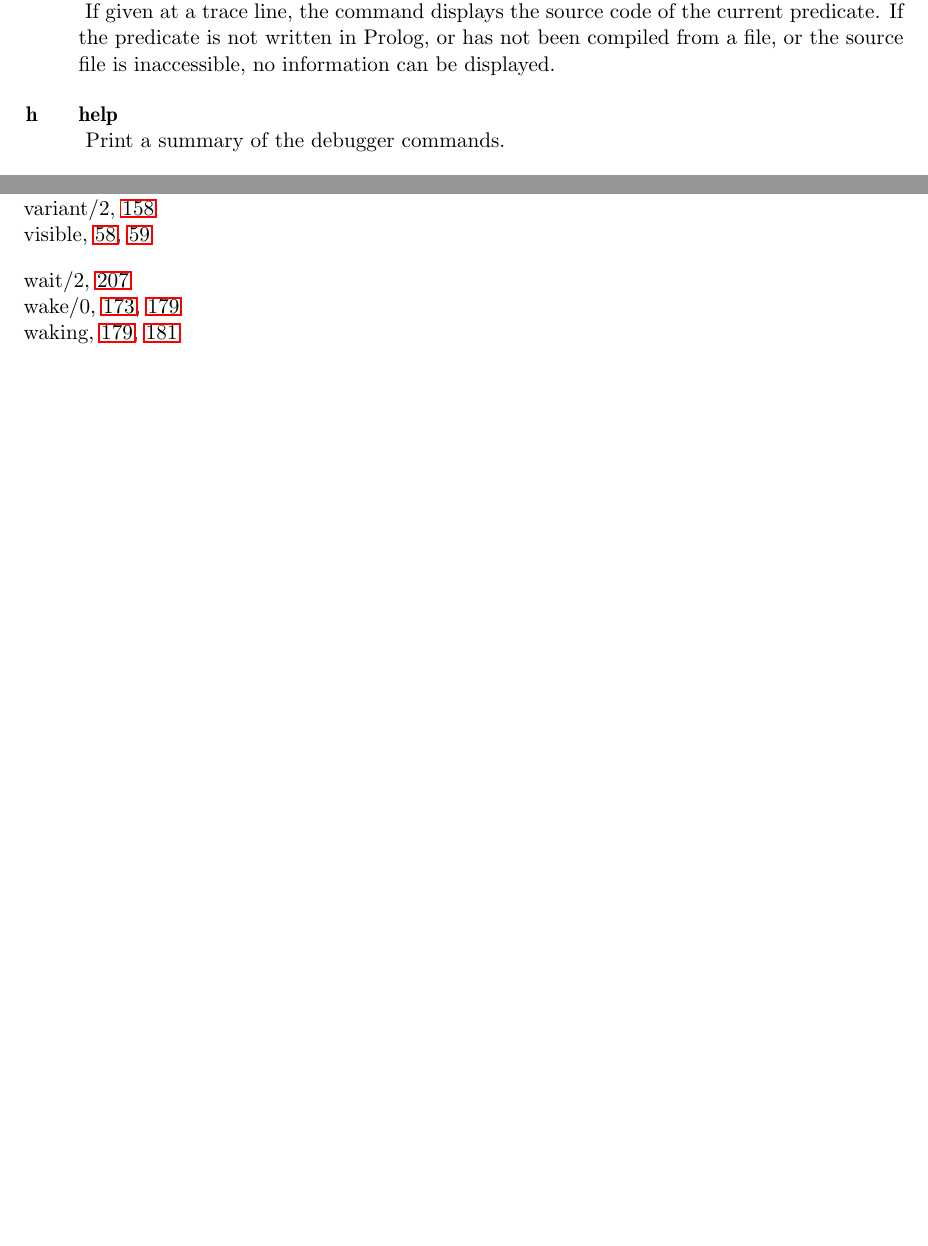
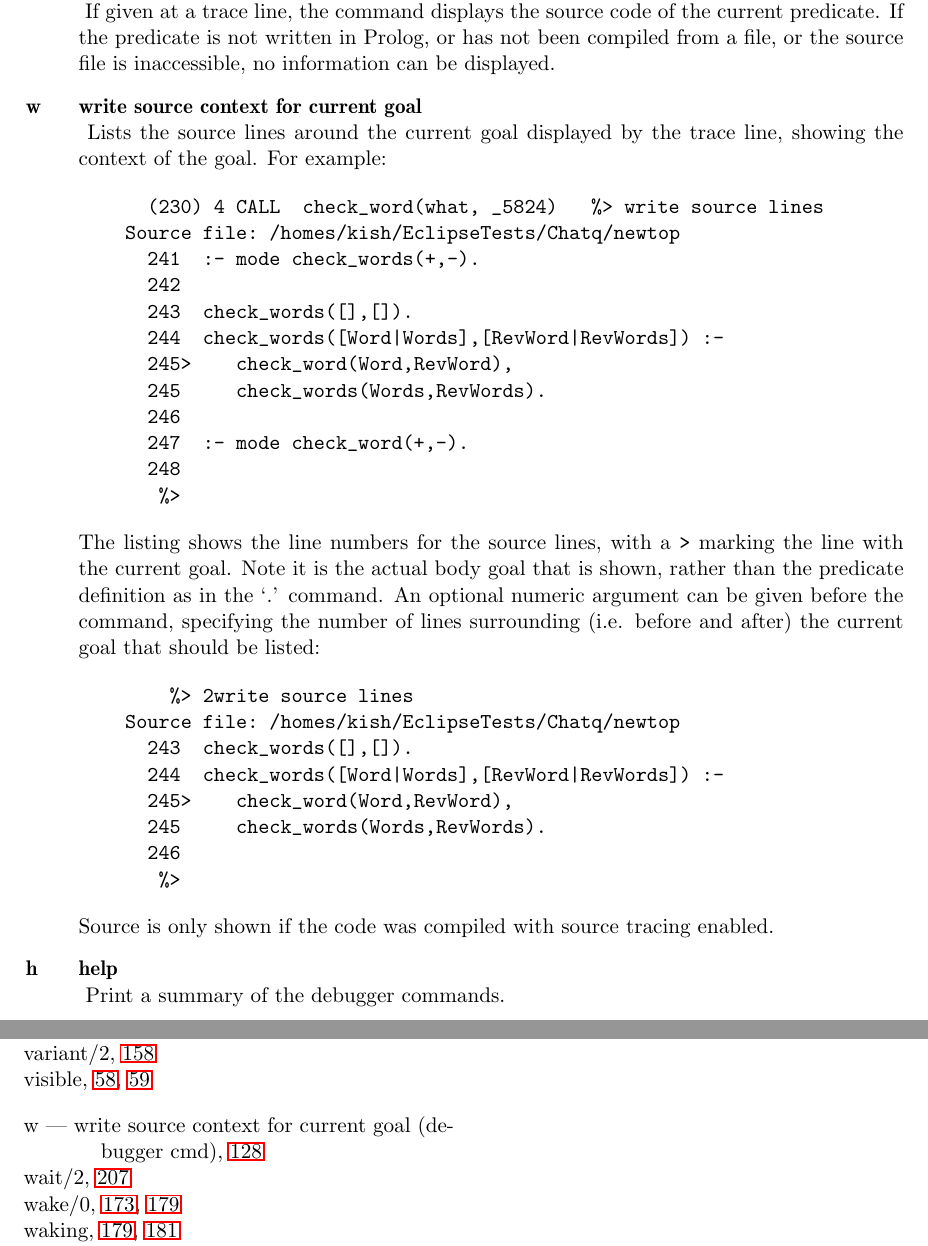
Before and after one commit to antiguru/eclipse-clp, a LaTeX thesis (documents/userman/umsroot.tex, which reads documents/userman/umsdebug.tex): two parts of pages 138 and 271 of 273, joined at a grey line, cut so that both start at the same text, the shorter picture padded with empty space. Compiled offline with LaTeX, dvips and Ghostscript.

Commit message:
sdded source tracing - `w' tracer command: write source context command to tty tracer

```diff
--- a/documents/userman/umsdebug.tex
+++ b/documents/userman/umsdebug.tex
@@ -946,6 +946,45 @@ If given at a trace line, the command displays the source code of the
 current predicate.
 If the predicate is not written in Prolog, or has not been compiled from
 a file, or the source file is inaccessible, no information can be displayed.
+
+\cmd{w}{write source context for current goal}
+Lists the source lines around the current goal displayed by the trace line,
+showing the context of the goal. For example:
+
+\begin{quote}\begin{verbatim}
+  (230) 4 CALL  check_word(what, _5824)   %> write source lines
+Source file: /homes/kish/EclipseTests/Chatq/newtop
+  241  :- mode check_words(+,-).
+  242
+  243  check_words([],[]).
+  244  check_words([Word|Words],[RevWord|RevWords]) :-
+  245>    check_word(Word,RevWord),
+  245     check_words(Words,RevWords).
+  246
+  247  :- mode check_word(+,-).
+  248
+   %>
+\end{verbatim}\end{quote}
+
+The listing shows the line numbers for the source lines, with a \verb'>'
+marking the line with the current goal. Note it is the actual body goal
+that is shown, rather than the predicate definition as in the `.' command.
+An optional numeric argument can be given before the command, specifying
+the number of lines surrounding (i.e. before and after) the current goal
+that should be listed:
+
+\begin{quote}\begin{verbatim}
+    %> 2write source lines
+Source file: /homes/kish/EclipseTests/Chatq/newtop
+  243  check_words([],[]).
+  244  check_words([Word|Words],[RevWord|RevWords]) :-
+  245>    check_word(Word,RevWord),
+  245     check_words(Words,RevWords).
+  246
+   %>
+\end{verbatim}\end{quote}
+
+Source is only shown if the code was compiled with source tracing enabled.
 
 \cmd{h}{help}
 Print a summary of the debugger commands.
```
Also changed, not shown: documents/userman/umsdebug.tex (2 more changed lines), 1 other file.
